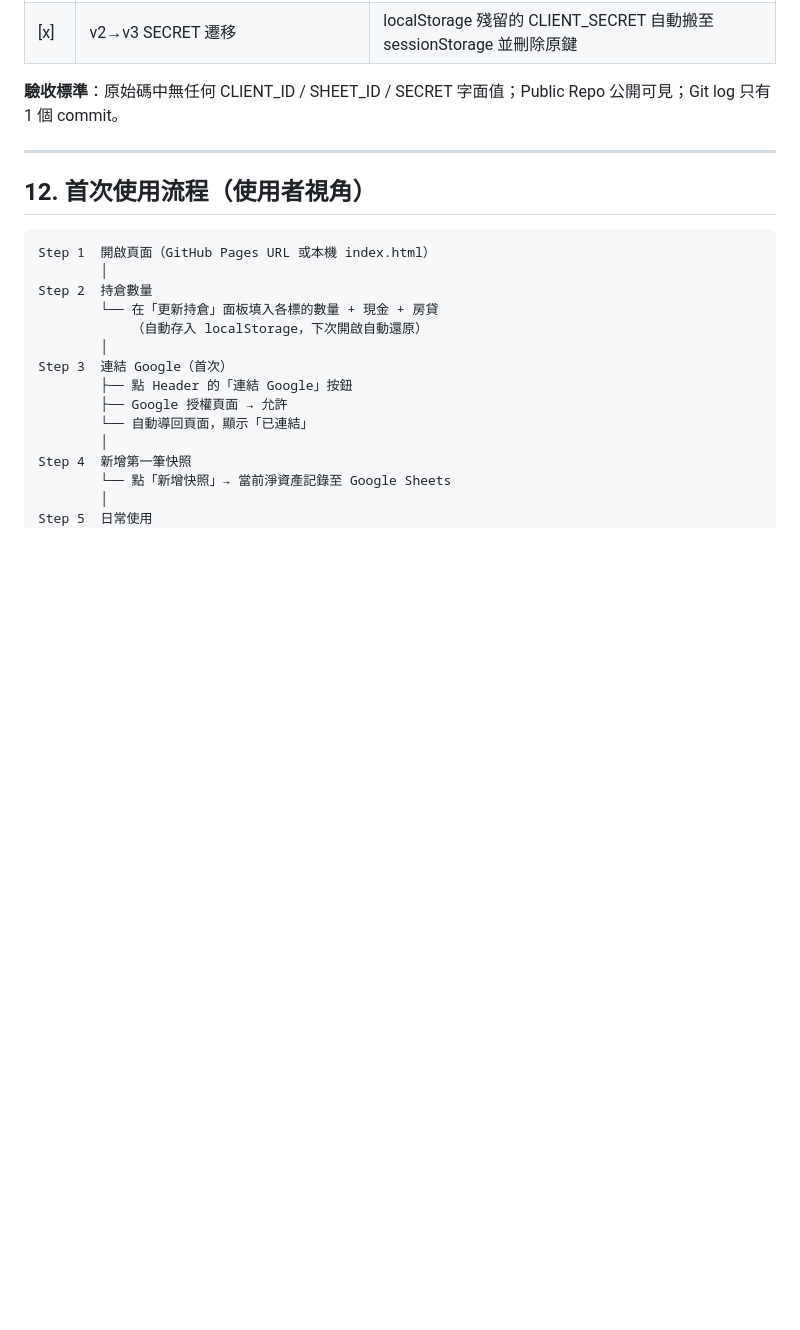
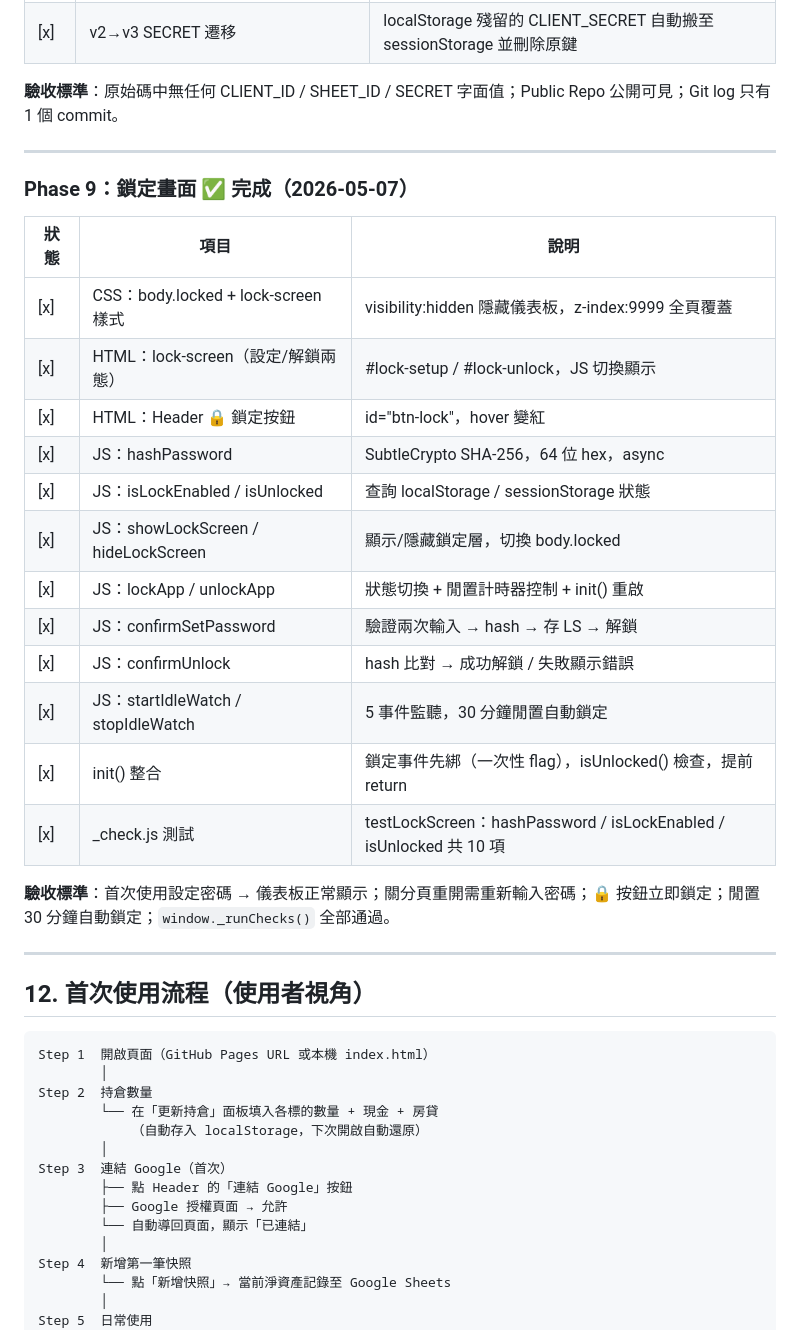
Before and after one commit to frankchiangcyh/wealth-dashboard, a Markdown page: docs/DEVELOPMENT-PLAN.md, the part around the change. Drawn GitHub-style; blank space fills up the shorter version.

Commit message:
docs: 新增開發計畫 Phase 9 鎖定畫面

````diff
--- a/docs/DEVELOPMENT-PLAN.md
+++ b/docs/DEVELOPMENT-PLAN.md
@@ -376,6 +376,27 @@ Step 3  建立 GitHub Private Repo
 
 ---
 
+### Phase 9：鎖定畫面 ✅ 完成（2026-05-07）
+
+| 狀態 | 項目 | 說明 |
+|------|------|------|
+| [x] | CSS：body.locked + lock-screen 樣式 | visibility:hidden 隱藏儀表板，z-index:9999 全頁覆蓋 |
+| [x] | HTML：lock-screen（設定/解鎖兩態）| #lock-setup / #lock-unlock，JS 切換顯示 |
+| [x] | HTML：Header 🔒 鎖定按鈕 | id="btn-lock"，hover 變紅 |
+| [x] | JS：hashPassword | SubtleCrypto SHA-256，64 位 hex，async |
+| [x] | JS：isLockEnabled / isUnlocked | 查詢 localStorage / sessionStorage 狀態 |
+| [x] | JS：showLockScreen / hideLockScreen | 顯示/隱藏鎖定層，切換 body.locked |
+| [x] | JS：lockApp / unlockApp | 狀態切換 + 閒置計時器控制 + init() 重啟 |
+| [x] | JS：confirmSetPassword | 驗證兩次輸入 → hash → 存 LS → 解鎖 |
+| [x] | JS：confirmUnlock | hash 比對 → 成功解鎖 / 失敗顯示錯誤 |
+| [x] | JS：startIdleWatch / stopIdleWatch | 5 事件監聽，30 分鐘閒置自動鎖定 |
+| [x] | init() 整合 | 鎖定事件先綁（一次性 flag），isUnlocked() 檢查，提前 return |
+| [x] | _check.js 測試 | testLockScreen：hashPassword / isLockEnabled / isUnlocked 共 10 項 |
+
+**驗收標準**：首次使用設定密碼 → 儀表板正常顯示；關分頁重開需重新輸入密碼；🔒 按鈕立即鎖定；閒置 30 分鐘自動鎖定；`window._runChecks()` 全部通過。
+
+---
+
 ## 12. 首次使用流程（使用者視角）
 
 ```
````
